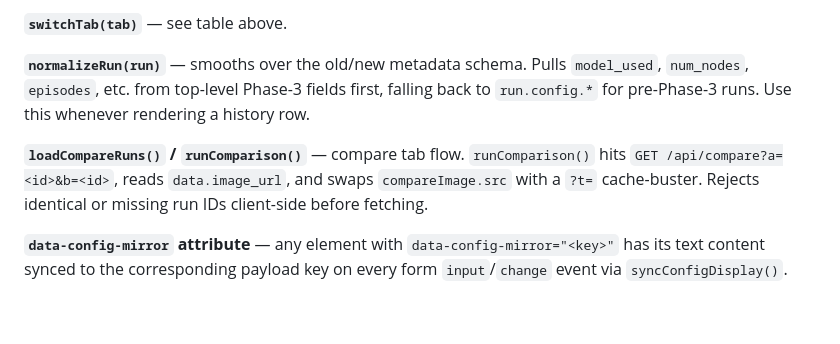
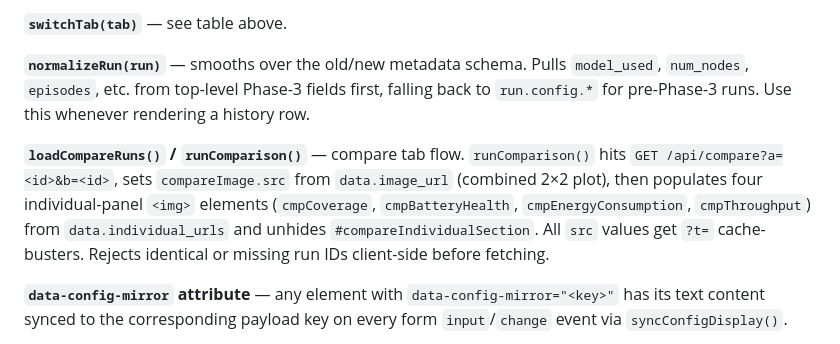
Before and after one commit to SidVaidya2005/M2M-WSN-using_ddqn, a Markdown page: frontend/CLAUDE.md, the part around the change. GitHub-like rendering; blank space fills up the shorter version.

```diff
--- a/frontend/CLAUDE.md
+++ b/frontend/CLAUDE.md
@@ -38,7 +38,7 @@ The right panel has **three tabs**, toggled by `switchTab(tab)`:
 
 **`normalizeRun(run)`** — smooths over the old/new metadata schema. Pulls `model_used`, `num_nodes`, `episodes`, etc. from top-level Phase-3 fields first, falling back to `run.config.*` for pre-Phase-3 runs. Use this whenever rendering a history row.
 
-**`loadCompareRuns()` / `runComparison()`** — compare tab flow. `runComparison()` hits `GET /api/compare?a=<id>&b=<id>`, reads `data.image_url`, and swaps `compareImage.src` with a `?t=` cache-buster. Rejects identical or missing run IDs client-side before fetching.
+**`loadCompareRuns()` / `runComparison()`** — compare tab flow. `runComparison()` hits `GET /api/compare?a=<id>&b=<id>`, sets `compareImage.src` from `data.image_url` (combined 2×2 plot), then populates four individual-panel `<img>` elements (`cmpCoverage`, `cmpBatteryHealth`, `cmpEnergyConsumption`, `cmpThroughput`) from `data.individual_urls` and unhides `#compareIndividualSection`. All `src` values get `?t=` cache-busters. Rejects identical or missing run IDs client-side before fetching.
 
 **`data-config-mirror` attribute** — any element with `data-config-mirror="<key>"` has its text content synced to the corresponding payload key on every form `input`/`change` event via `syncConfigDisplay()`.
 
```
Also changed, not shown: CLAUDE.md (+4 -3 lines), backend/CLAUDE.md (+1 -1 lines).
